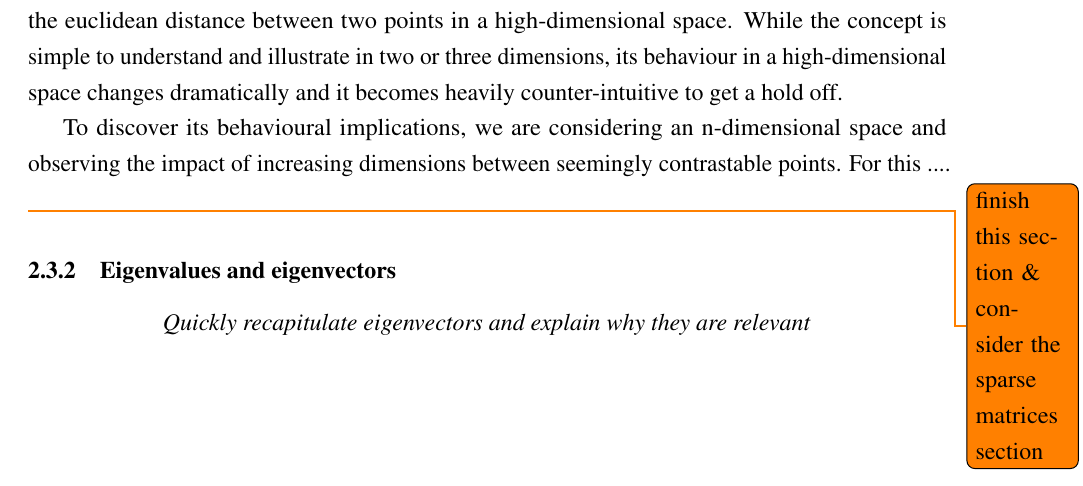
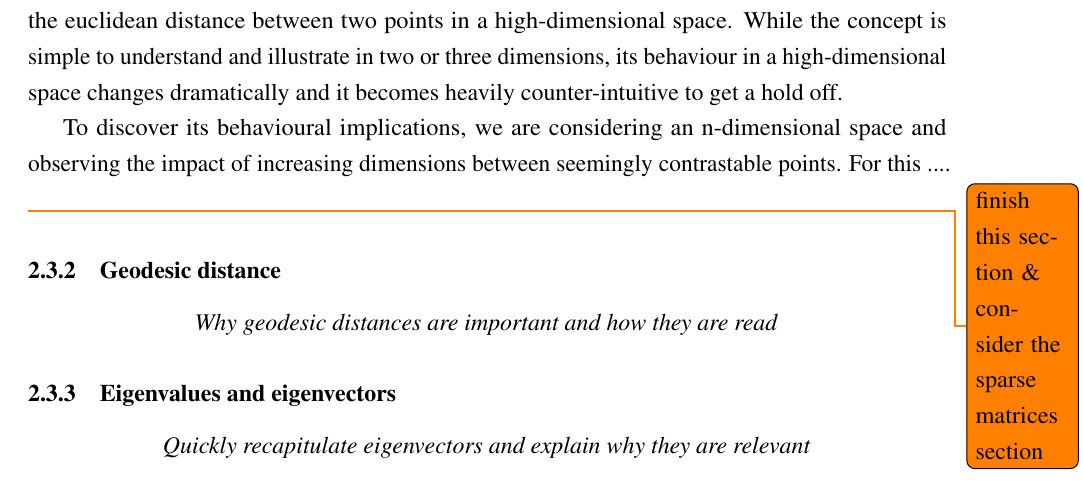
Before and after one commit to cedric-uden/Dimensionality-Reduction, a LaTeX document (report/main.tex, which reads report/source/200-theory.tex): part of page 6 of 26, cut so that both start at the same text. Compiled offline with pdfLaTeX.

Commit message:
added section on geodesic distance

```diff
--- a/report/source/200-theory.tex
+++ b/report/source/200-theory.tex
@@ -84,8 +84,22 @@ While the concept is simple to understand and illustrate in two or three dimensi
 
 To discover its behavioural implications, we are considering an n-dimensional space and observing the impact of increasing dimensions between seemingly contrastable points.
 For this .... \todo{finish this section \& consider the sparse matrices section}
-% Boundaries of euclidian distance in a unit cube and its increasing distance in a seemingly identical position
-% Solution approaches through eigenvalues
+
+
+
+
+
+
+\subsubsection{Geodesic distance}
+
+\begin{center}
+	\textit{Why geodesic distances are important and how they are read}
+\end{center}
+
+
+
+
+
 
 \subsubsection{Eigenvalues and eigenvectors}
 
```
